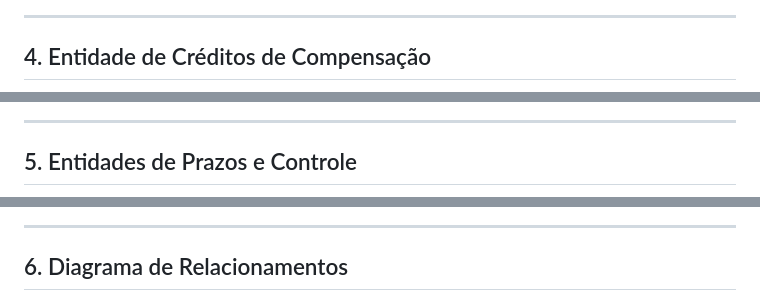
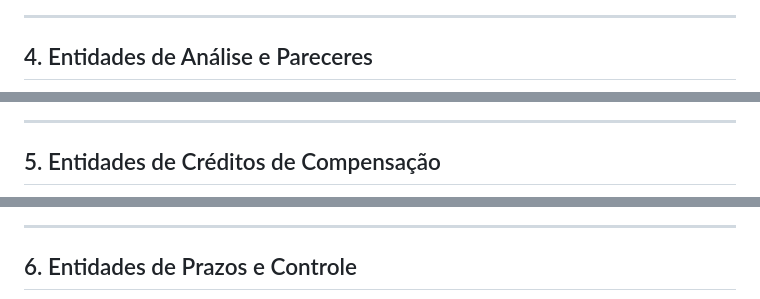
Before and after one commit to NGEO-IDEFLOR-Bio/certFundiaria-uces-pa, a Markdown page: docs/05-modelo-dados/modelo-dados.md, 3 parts joined by grey strips. Rendered like a GitHub page.

```diff
--- a/docs/05-modelo-dados/modelo-dados.md
+++ b/docs/05-modelo-dados/modelo-dados.md
@@ -290,5 +213,5 @@ ANALISE_JURIDICA_IDEFLOR
 
 ---
 
-## 4. Entidade de Créditos de Compensação
+## 4. Entidades de Análise e Pareceres
 
@@ -322,5 +305,5 @@ UTILIZACAO_CREDITO
 
 ---
 
-## 5. Entidades de Prazos e Controle
+## 5. Entidades de Créditos de Compensação
 
@@ -355,5 +341,5 @@ LOG_PROCESSO
 
 ---
 
-## 6. Diagrama de Relacionamentos
+## 6. Entidades de Prazos e Controle
 
```
Also changed, not shown: other parts of docs/05-modelo-dados/modelo-dados.md (+396 -329 lines).
